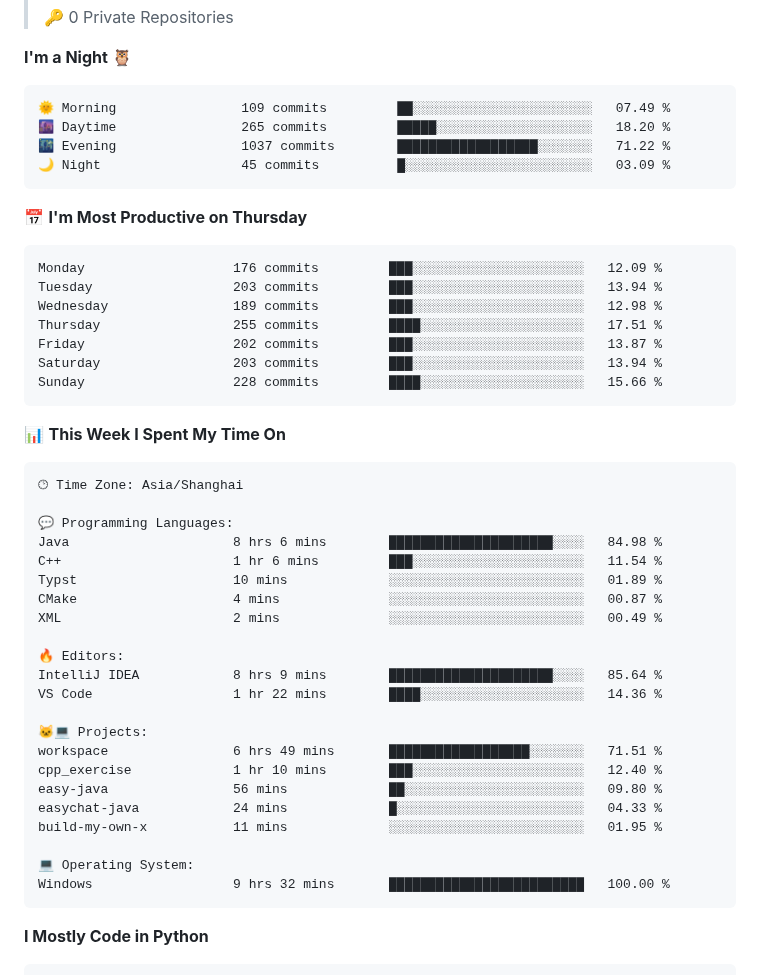
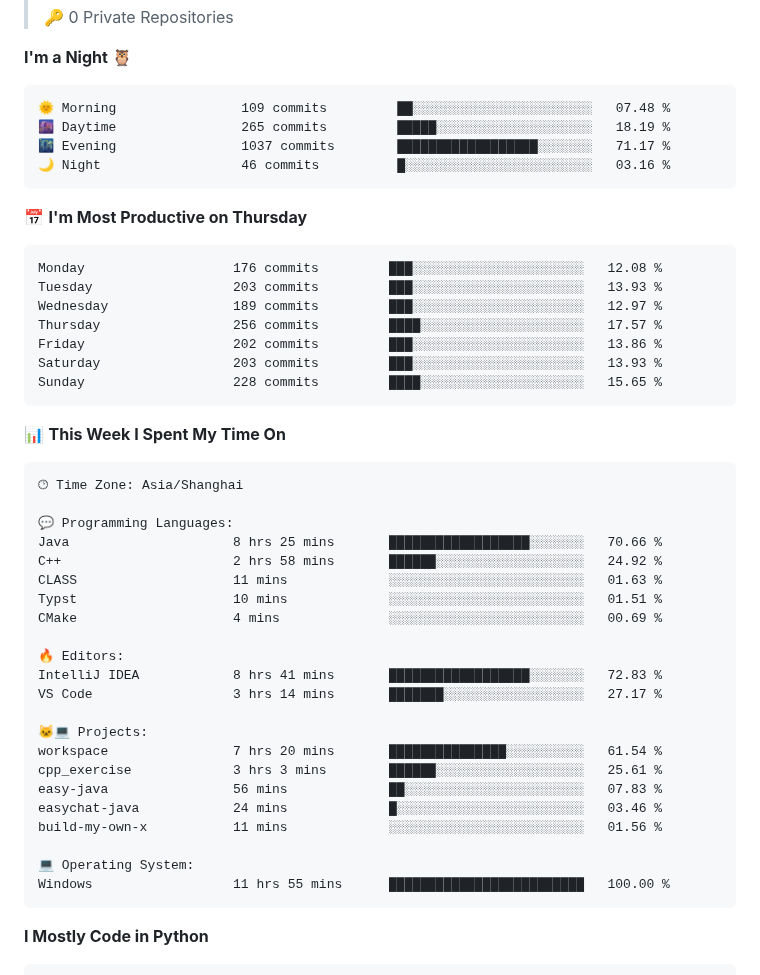
Before and after one commit to drowning-in-codes/drowning-in-codes, a Markdown page: README.md, the part around one of its changes. GitHub-like rendering.

Commit message:
Updated with Dev Metrics

````diff
--- a/README.md
+++ b/README.md
@@ -76,21 +76,21 @@
 **I'm a Night 🦉**
 
 ```text
-🌞 Morning                109 commits         ██░░░░░░░░░░░░░░░░░░░░░░░   07.49 %
-🌆 Daytime                265 commits         █████░░░░░░░░░░░░░░░░░░░░   18.20 %
-🌃 Evening                1037 commits        ██████████████████░░░░░░░   71.22 %
-🌙 Night                  45 commits          █░░░░░░░░░░░░░░░░░░░░░░░░   03.09 %
+🌞 Morning                109 commits         ██░░░░░░░░░░░░░░░░░░░░░░░   07.48 %
+🌆 Daytime                265 commits         █████░░░░░░░░░░░░░░░░░░░░   18.19 %
+🌃 Evening                1037 commits        ██████████████████░░░░░░░   71.17 %
+🌙 Night                  46 commits          █░░░░░░░░░░░░░░░░░░░░░░░░   03.16 %
 ```
 📅 **I'm Most Productive on Thursday**
 
 ```text
-Monday                   176 commits         ███░░░░░░░░░░░░░░░░░░░░░░   12.09 %
-Tuesday                  203 commits         ███░░░░░░░░░░░░░░░░░░░░░░   13.94 %
-Wednesday                189 commits         ███░░░░░░░░░░░░░░░░░░░░░░   12.98 %
-Thursday                 255 commits         ████░░░░░░░░░░░░░░░░░░░░░   17.51 %
-Friday                   202 commits         ███░░░░░░░░░░░░░░░░░░░░░░   13.87 %
-Saturday                 203 commits         ███░░░░░░░░░░░░░░░░░░░░░░   13.94 %
-Sunday                   228 commits         ████░░░░░░░░░░░░░░░░░░░░░   15.66 %
+Monday                   176 commits         ███░░░░░░░░░░░░░░░░░░░░░░   12.08 %
+Tuesday                  203 commits         ███░░░░░░░░░░░░░░░░░░░░░░   13.93 %
+Wednesday                189 commits         ███░░░░░░░░░░░░░░░░░░░░░░   12.97 %
+Thursday                 256 commits         ████░░░░░░░░░░░░░░░░░░░░░   17.57 %
+Friday                   202 commits         ███░░░░░░░░░░░░░░░░░░░░░░   13.86 %
+Saturday                 203 commits         ███░░░░░░░░░░░░░░░░░░░░░░   13.93 %
+Sunday                   228 commits         ████░░░░░░░░░░░░░░░░░░░░░   15.65 %
 ```
 
 
@@ -100,25 +100,25 @@ Sunday                   228 commits         ████░░░░░░░
 🕑︎ Time Zone: Asia/Shanghai
 
 💬 Programming Languages:
-Java                     8 hrs 6 mins        █████████████████████░░░░   84.98 %
-C++                      1 hr 6 mins         ███░░░░░░░░░░░░░░░░░░░░░░   11.54 %
-Typst                    10 mins             ░░░░░░░░░░░░░░░░░░░░░░░░░   01.89 %
-CMake                    4 mins              ░░░░░░░░░░░░░░░░░░░░░░░░░   00.87 %
-XML                      2 mins              ░░░░░░░░░░░░░░░░░░░░░░░░░   00.49 %
+Java                     8 hrs 25 mins       ██████████████████░░░░░░░   70.66 %
+C++                      2 hrs 58 mins       ██████░░░░░░░░░░░░░░░░░░░   24.92 %
+CLASS                    11 mins             ░░░░░░░░░░░░░░░░░░░░░░░░░   01.63 %
+Typst                    10 mins             ░░░░░░░░░░░░░░░░░░░░░░░░░   01.51 %
+CMake                    4 mins              ░░░░░░░░░░░░░░░░░░░░░░░░░   00.69 %
 
 🔥 Editors:
-IntelliJ IDEA            8 hrs 9 mins        █████████████████████░░░░   85.64 %
-VS Code                  1 hr 22 mins        ████░░░░░░░░░░░░░░░░░░░░░   14.36 %
+IntelliJ IDEA            8 hrs 41 mins       ██████████████████░░░░░░░   72.83 %
+VS Code                  3 hrs 14 mins       ███████░░░░░░░░░░░░░░░░░░   27.17 %
 
 🐱‍💻 Projects:
-workspace                6 hrs 49 mins       ██████████████████░░░░░░░   71.51 %
-cpp_exercise             1 hr 10 mins        ███░░░░░░░░░░░░░░░░░░░░░░   12.40 %
-easy-java                56 mins             ██░░░░░░░░░░░░░░░░░░░░░░░   09.80 %
-easychat-java            24 mins             █░░░░░░░░░░░░░░░░░░░░░░░░   04.33 %
-build-my-own-x           11 mins             ░░░░░░░░░░░░░░░░░░░░░░░░░   01.95 %
+workspace                7 hrs 20 mins       ███████████████░░░░░░░░░░   61.54 %
+cpp_exercise             3 hrs 3 mins        ██████░░░░░░░░░░░░░░░░░░░   25.61 %
+easy-java                56 mins             ██░░░░░░░░░░░░░░░░░░░░░░░   07.83 %
+easychat-java            24 mins             █░░░░░░░░░░░░░░░░░░░░░░░░   03.46 %
+build-my-own-x           11 mins             ░░░░░░░░░░░░░░░░░░░░░░░░░   01.56 %
 
 💻 Operating System:
-Windows                  9 hrs 32 mins       █████████████████████████   100.00 %
+Windows                  11 hrs 55 mins      █████████████████████████   100.00 %
 ```
 
 **I Mostly Code in Python**
````
Also changed, not shown: other parts of README.md (+2 -2 lines), assets/bar_graph.png.
